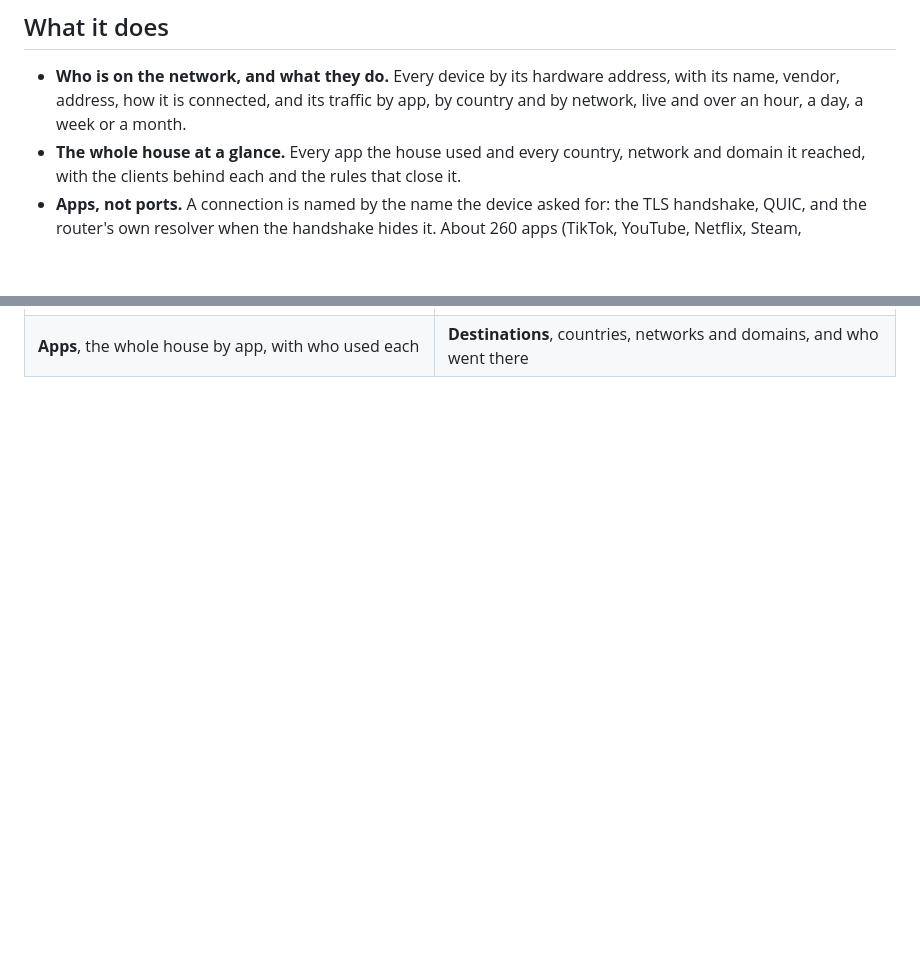
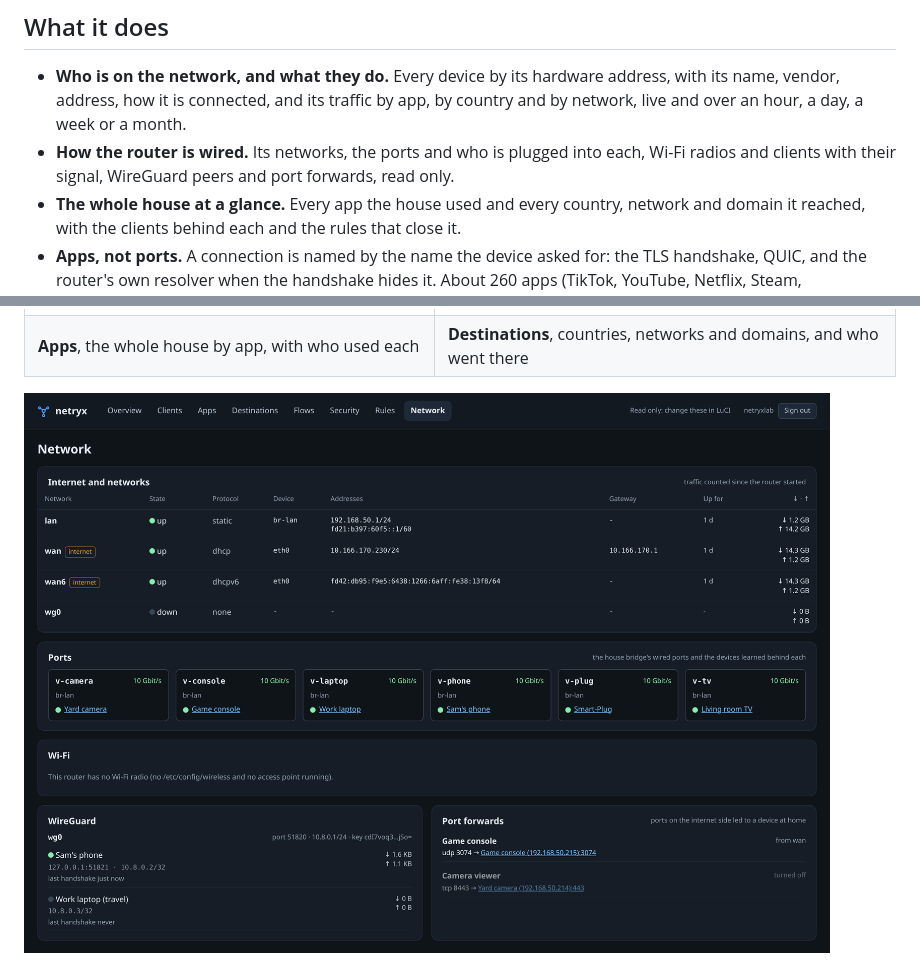
Before and after one commit to TAIPANBOX/netryx, a Markdown page: README.md, 2 parts joined by grey strips. Drawn GitHub-style; pictures changed too: docs/images/network.png (added); blank space fills up the shorter version.

```diff
--- a/README.md
+++ b/README.md
@@ -26,6 +26,8 @@ camera and a game console, on the real internet. The names, addresses and MACs a
 - **Who is on the network, and what they do.** Every device by its hardware address, with its
   name, vendor, address, how it is connected, and its traffic by app, by country and by network,
   live and over an hour, a day, a week or a month.
+- **How the router is wired.** Its networks, the ports and who is plugged into each, Wi-Fi
+  radios and clients with their signal, WireGuard peers and port forwards, read only.
 - **The whole house at a glance.** Every app the house used and every country, network and domain
   it reached, with the clients behind each and the rules that close it.
 - **Apps, not ports.** A connection is named by the name the device asked for: the TLS handshake,
@@ -55,6 +57,8 @@ camera and a game console, on the real internet. The names, addresses and MACs a
 | **Security**, a newcomer in quarantine and the alerts | **Flows**, every live connection, searchable |
 | ![Every app the house used over 24 hours: its category, the clients that used it, its share of the house and its traffic, and the rules that limit it](docs/images/apps.png) | ![Every country the house reached over 24 hours with the clients that went there, its share and a block button, and the networks and domains behind them](docs/images/destinations.png) |
 | **Apps**, the whole house by app, with who used each | **Destinations**, countries, networks and domains, and who went there |
+
+![The router's wiring: its networks with addresses and traffic, the ports with the device behind each, a router without Wi-Fi saying so, WireGuard peers with their last handshake, and two port forwards](docs/images/network.png)
 
 ![Every device: its address, MAC, connection, group, traffic now and over 24 hours, its top app and how many countries it talked to](docs/images/clients.png)
 
```
Also changed, not shown: CLAUDE.md (+24 -0 lines), 17 other files.
